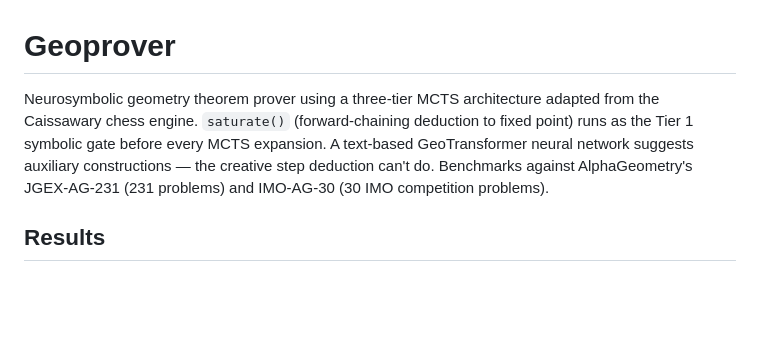
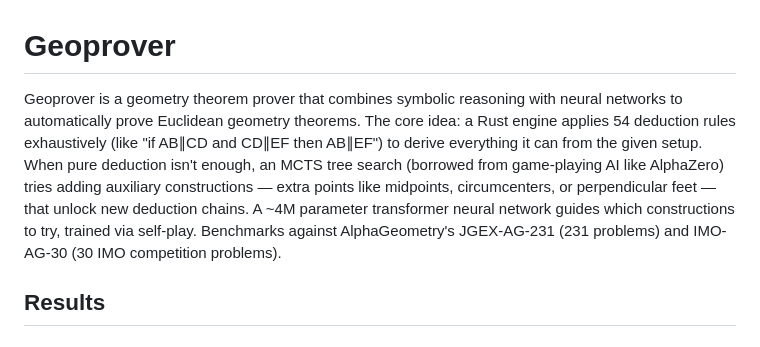
Before and after one commit to aaholmes/geoprover, a Markdown page: README.md, the part around the change. Rendered like a GitHub page; blank space fills up the shorter version.

Commit message:
Rewrite README intro for accessibility

```diff
--- a/README.md
+++ b/README.md
@@ -1,6 +1,6 @@
 # Geoprover
 
-Neurosymbolic geometry theorem prover using a three-tier MCTS architecture adapted from the Caissawary chess engine. `saturate()` (forward-chaining deduction to fixed point) runs as the Tier 1 symbolic gate before every MCTS expansion. A text-based GeoTransformer neural network suggests auxiliary constructions — the creative step deduction can't do. Benchmarks against AlphaGeometry's JGEX-AG-231 (231 problems) and IMO-AG-30 (30 IMO competition problems).
+Geoprover is a geometry theorem prover that combines symbolic reasoning with neural networks to automatically prove Euclidean geometry theorems. The core idea: a Rust engine applies 54 deduction rules exhaustively (like "if AB∥CD and CD∥EF then AB∥EF") to derive everything it can from the given setup. When pure deduction isn't enough, an MCTS tree search (borrowed from game-playing AI like AlphaZero) tries adding auxiliary constructions — extra points like midpoints, circumcenters, or perpendicular feet — that unlock new deduction chains. A ~4M parameter transformer neural network guides which constructions to try, trained via self-play. Benchmarks against AlphaGeometry's JGEX-AG-231 (231 problems) and IMO-AG-30 (30 IMO competition problems).
 
 ## Results
 
```
